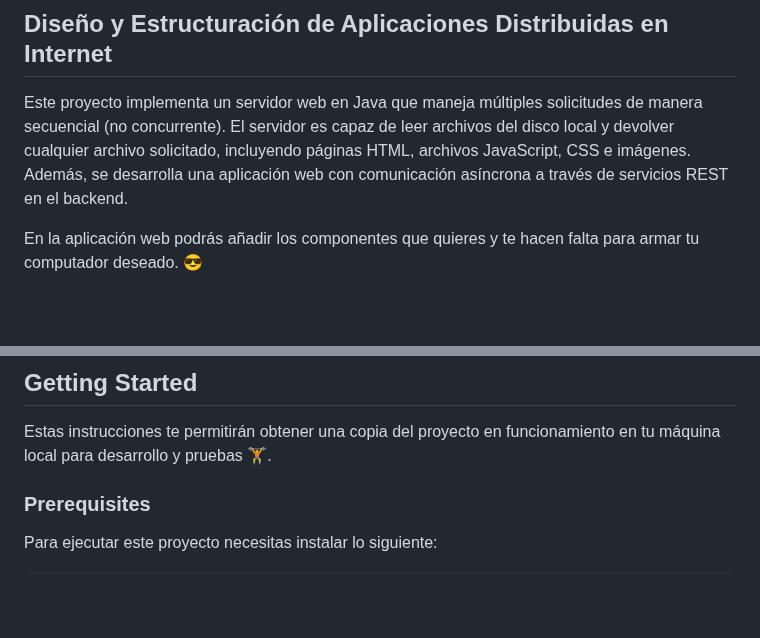
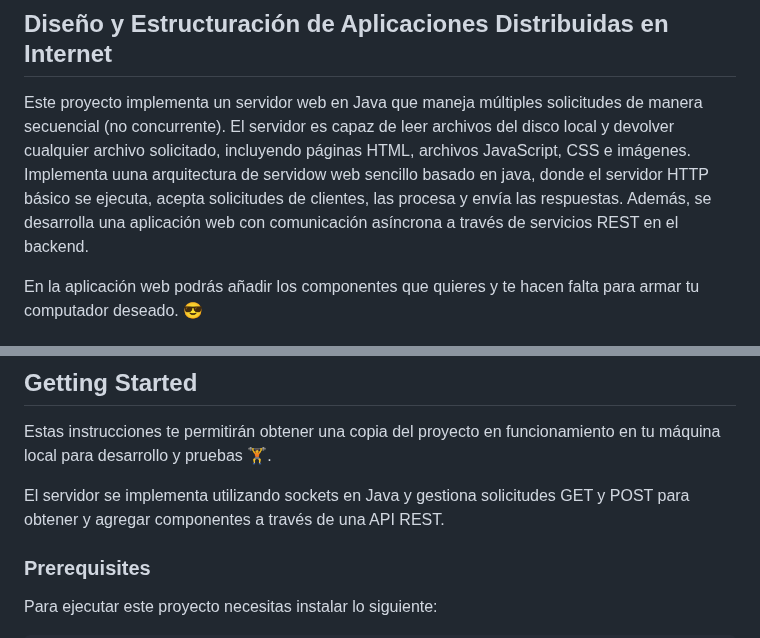
Before and after one commit to AnaDuranB/Taller-01-AREP, a Markdown page: README.md, 2 parts joined by grey strips. Rendered like a GitHub page; blank space fills up the shorter version.

```diff
--- a/README.md
+++ b/README.md
@@ -2,7 +2,7 @@
 
 ## Diseño y Estructuración de Aplicaciones Distribuidas en Internet
 
-Este proyecto implementa un servidor web en Java que maneja múltiples solicitudes de manera secuencial (no concurrente). El servidor es capaz de leer archivos del disco local y devolver cualquier archivo solicitado, incluyendo páginas HTML, archivos JavaScript, CSS e imágenes. Además, se desarrolla una aplicación web con comunicación asíncrona a través de servicios REST en el backend.
+Este proyecto implementa un servidor web en Java que maneja múltiples solicitudes de manera secuencial (no concurrente). El servidor es capaz de leer archivos del disco local y devolver cualquier archivo solicitado, incluyendo páginas HTML, archivos JavaScript, CSS e imágenes. Implementa uuna arquitectura de servidow web sencillo basado en java, donde el servidor HTTP básico se ejecuta, acepta solicitudes de clientes, las procesa y envía las respuestas. Además, se desarrolla una aplicación web con comunicación asíncrona a través de servicios REST en el backend.
 
 En la aplicación web podrás añadir los componentes que quieres y te hacen falta para armar tu computador deseado. 😎
 
@@ -23,6 +23,9 @@ En la aplicación web podrás añadir los componentes que quieres y te hacen fal
 ## Getting Started
 
 Estas instrucciones te permitirán obtener una copia del proyecto en funcionamiento en tu máquina local para desarrollo y pruebas 🏋️.
+
+El servidor se implementa utilizando sockets en Java y gestiona solicitudes GET y POST para obtener y agregar componentes a través de una API REST.
+
 
 ### Prerequisites
 
```
Also changed, not shown: other parts of README.md (+3 -0 lines).
